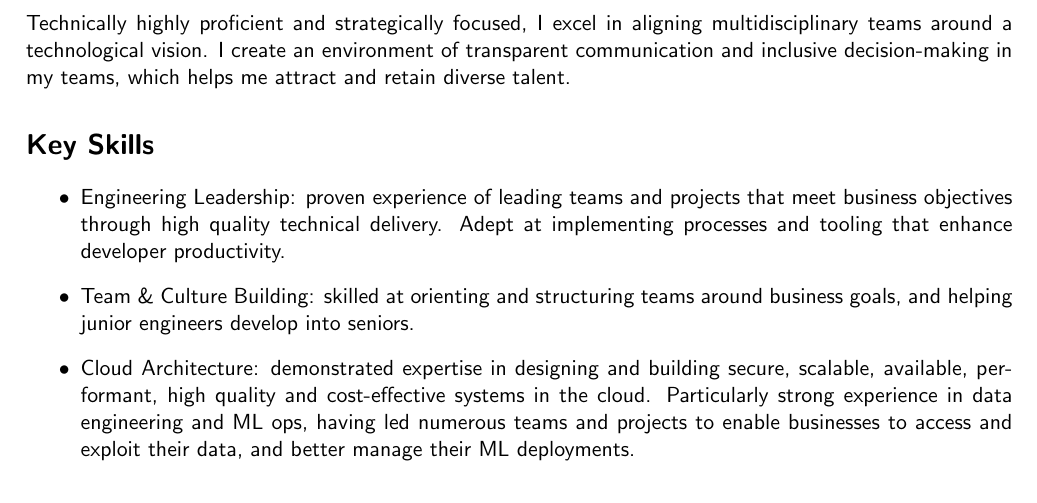
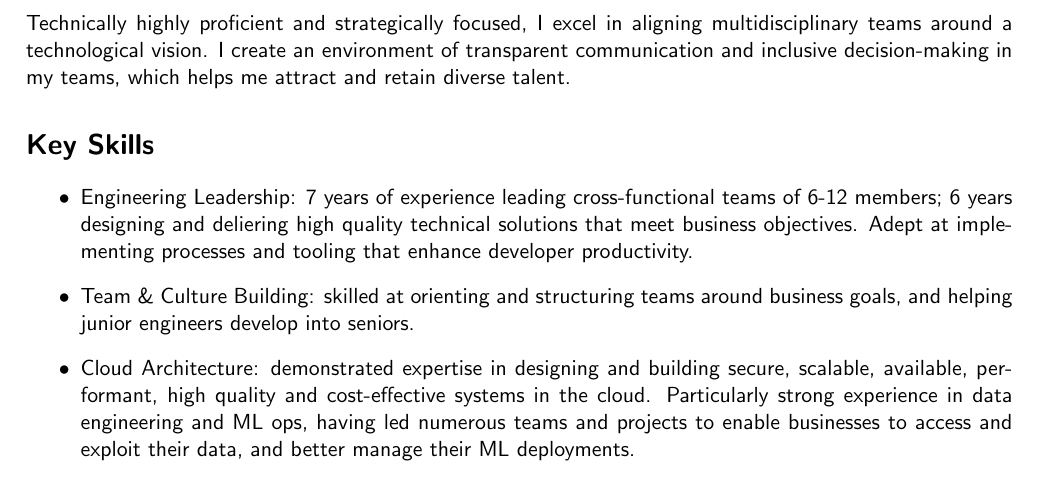
Before and after one commit to oscar-barlow/CV, a LaTeX CV (CV.tex): part of page 1 of 2, cut so that both start at the same text. Compiled offline with pdfLaTeX.

Commit message:
better eng leadership bullet

```diff
--- a/CV.tex
+++ b/CV.tex
@@ -34,7 +34,7 @@
 
 \section*{Key Skills}
 \begin{itemize}
-	\item Engineering Leadership: proven experience of leading teams and projects that meet business objectives through high quality technical delivery. Adept at implementing processes and tooling that enhance developer productivity.
+	\item Engineering Leadership: 7 years of experience leading cross-functional teams of 6-12 members; 6 years designing and deliering high quality technical solutions that meet business objectives. Adept at implementing processes and tooling that enhance developer productivity.
 	\item Team \& Culture Building: skilled at orienting and structuring teams around business goals, and helping junior engineers develop into seniors.
 	\item Cloud Architecture: demonstrated expertise in designing and building secure,
 	      scalable, available, performant, high quality and cost-effective
```
